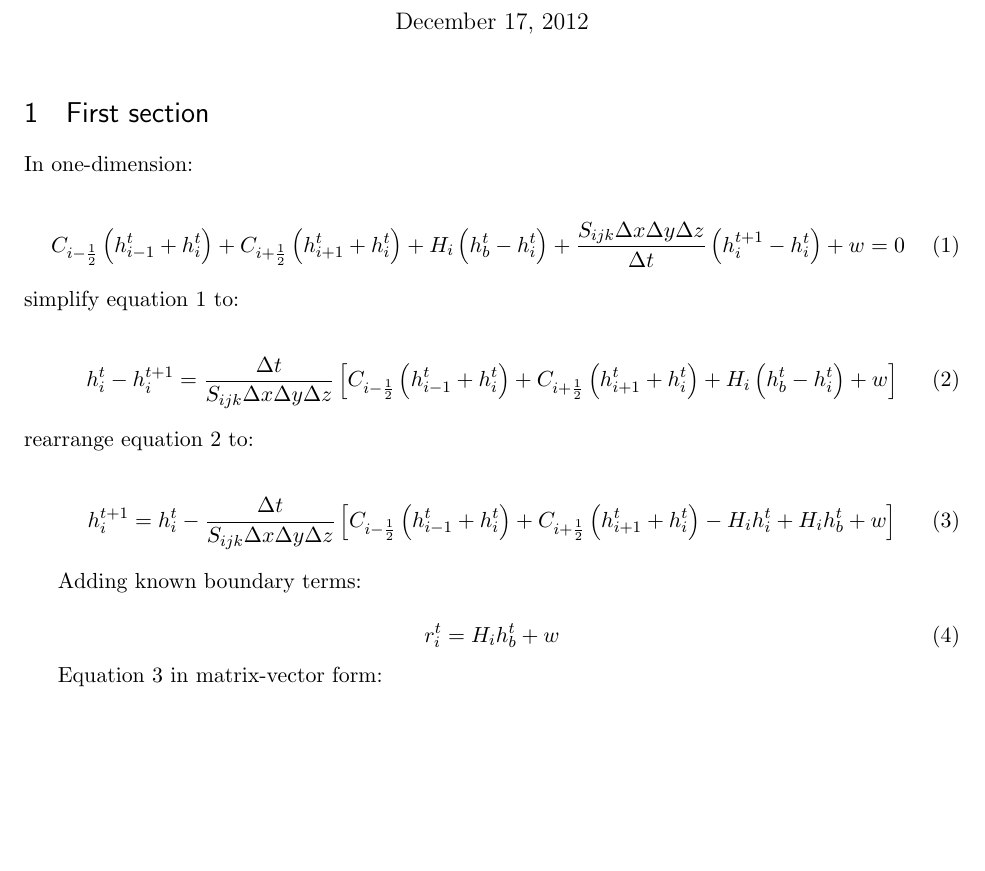
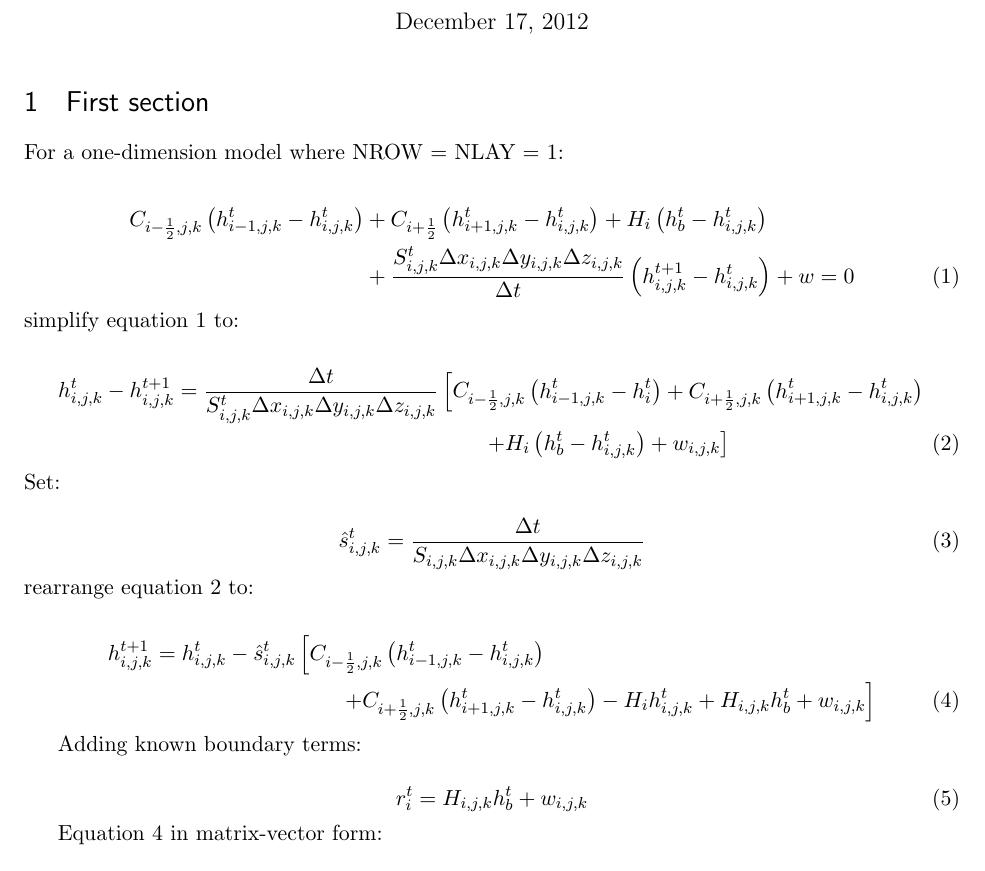
Before and after one commit to jdhughes/P0010, a LaTeX document (mam2013.01.tex): part of the page before the commit and part of page 1 of 2 after it, cut so that both start at the same text, the shorter picture padded with empty space. Compiled offline with pdfLaTeX.

Commit message:
Revised doc

```diff
--- a/mam2013.01.tex
+++ b/mam2013.01.tex
@@ -24,6 +24,7 @@
 % \usepackage[parfill]{parskip} % Activate to begin paragraphs with an empty line rather than an indent
 
 %%% PACKAGES
+\usepackage{amsmath}
 \usepackage{booktabs} % for much better looking tables
 \usepackage{array} % for better arrays (eg matrices) in maths
 \usepackage{paralist} % very flexible & customisable lists (eg. enumerate/itemize, etc.)
@@ -63,35 +64,42 @@
 
 \section{First section}
 
-In one-dimension:
+For a one-dimension model where NROW = NLAY = 1:
 
-\begin{equation} \label{eq1d1}
-C_{i-\frac{1}{2}} \left( h^t_{i-1} + h^t_i \right) + C_{i+\frac{1}{2}} \left( h^t_{i+1} + h^t_i \right) + H_{i}\left( h^{t}_{b} - h^{t}_{i} \right) + \frac{S_{ijk} \Delta x \Delta y \Delta z}{\Delta t} \left( h^{t+1}_{i} - h^t_i \right) + w = 0
-\end{equation}
+\begin{align}
+C_{i-\frac{1}{2},j,k} \left( h^t_{i-1,j,k} - h^t_{i,j,k} \right) &+ C_{i+\frac{1}{2}} \left( h^t_{i+1,j,k} - h^t_{i,j,k} \right) + H_{i}\left( h^{t}_{b} - h^{t}_{i,j,k} \right) \nonumber \label{eq1d1}\\ &+ \frac{S^{t}_{i,j,k} \Delta x_{i,j,k} \Delta y_{i,j,k} \Delta z_{i,j,k}}{\Delta t} \left( h^{t+1}_{i,j,k} - h^t_{i,j,k} \right) + w = 0
+\end{align}
 
 \noindent simplify equation \ref{eq1d1} to:
 
-\begin{equation} \label{eq1d2}
-h^t_{i} - h^{t+1}_i = \frac{\Delta t}{S_{ijk} \Delta x \Delta y \Delta z} \left[ C_{i-\frac{1}{2}} \left( h^t_{i-1} + h^t_i \right) + C_{i+\frac{1}{2}} \left( h^t_{i+1} + h^t_i \right) + H_{i}\left( h^{t}_{b} - h^{t}_{i} \right) + w \right]
+\begin{align}
+h^t_{i,j,k} - h^{t+1}_{i,j,k} = \frac{\Delta t}{S^{t}_{i,j,k} \Delta x_{i,j,k} \Delta y_{i,j,k} \Delta z_{i,j,k}} &\left[ C_{i-\frac{1}{2},j,k} \left( h^t_{i-1,j,k} - h^t_i \right) + C_{i+\frac{1}{2},j,k} \left( h^t_{i+1,j,k} - h^t_{i,j,k} \right) \right.\nonumber  \label{eq1d2} \\ &\qquad \left.+ H_{i}\left( h^{t}_{b} - h^{t}_{i,j,k} \right) + w_{i,j,k} \right]
+\end{align}
+
+\noindent Set:
+
+\begin{equation} \label{eqnTS}
+\hat{s}^{t}_{i,j,k} = \frac{\Delta t}{S_{i,j,k} \Delta x_{i,j,k} \Delta y_{i,j,k} \Delta z_{i,j,k}}
 \end{equation}
+
 
 \noindent rearrange equation \ref{eq1d2} to:
 
-\begin{equation} \label{eq1d3}
-h^{t+1}_i = h^t_{i} - \frac{\Delta t}{S_{ijk} \Delta x \Delta y \Delta z} \left[ C_{i-\frac{1}{2}} \left( h^t_{i-1} + h^t_i \right) + C_{i+\frac{1}{2}} \left( h^t_{i+1} + h^t_i \right) - H_{i} h^{t}_{i} +  H_{i} h^{t}_{b} + w \right]
-\end{equation}
+\begin{align}
+h^{t+1}_{i,j,k} = h^t_{i,j,k} - \hat{s}^{t}_{i,j,k} &\left[ C_{i-\frac{1}{2},j,k} \left( h^t_{i-1,j,k} - h^t_{i,j,k} \right) \right.\nonumber  \label{eq1d3} \\ &\qquad \left.+ C_{i+\frac{1}{2},j,k} \left( h^t_{i+1,j,k} - h^t_{i,j,k} \right) - H_{i} h^{t}_{i,j,k} +  H_{i,j,k} h^{t}_{b} + w_{i,j,k} \right]
+\end{align}
 
 Adding known boundary terms:
 
 \begin{equation} \label{eq1d4}
-r^{t}_{i} = H_{i} h^{t}_{b} + w
+r^{t}_{i} = H_{i,j,k} h^{t}_{b} + w_{i,j,k}
 \end{equation}
 
 
 Equation \ref{eq1d3} in matrix-vector form:
 
 \begin{equation} \label{eq1dvec}
-\mathbf{h}^{t+1} = \mathbf{h}^t - \frac{\Delta t}{\Delta x \Delta y \Delta z} \mathbf{S_{ijk} } \left[ \left ( \mathbf{C} - \mathbf{H} \right ) \mathbf{h}^{t} + \mathbf{r} \right]
+\mathbf{h}^{t+1} = \mathbf{h}^t - \hat{\mathbf{s}} \left[ \left ( \mathbf{C} - \mathbf{H} \right ) \mathbf{h}^{t} + \mathbf{r} \right]
 \end{equation}
 
 \noindent Subject to the stability constraint:
```
Also changed, not shown: mam2013.01.pdf.
